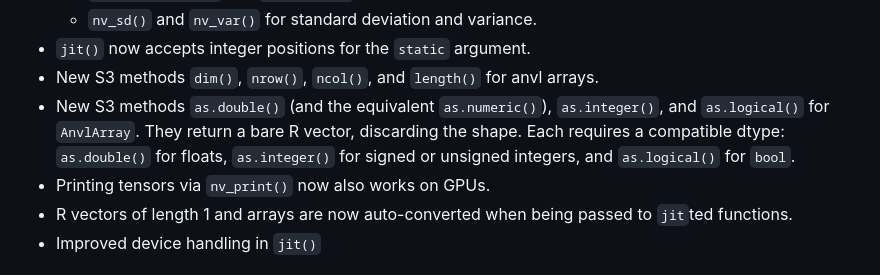
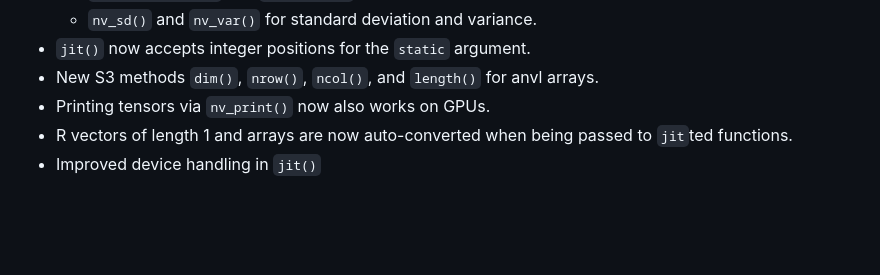
Before and after one commit to r-xla/anvil, a Markdown page: NEWS.md, the part around the change. Rendered like a GitHub page; blank space fills up the shorter version.

Commit message:
fix news

```diff
--- a/NEWS.md
+++ b/NEWS.md
@@ -57,10 +57,6 @@
   * `nv_sd()` and `nv_var()` for standard deviation and variance.
 * `jit()` now accepts integer positions for the `static` argument.
 * New S3 methods `dim()`, `nrow()`, `ncol()`, and `length()` for anvl arrays.
-* New S3 methods `as.double()` (and the equivalent `as.numeric()`), `as.integer()`,
-  and `as.logical()` for `AnvlArray`. They return a bare R vector, discarding the
-  shape. Each requires a compatible dtype: `as.double()` for floats,
-  `as.integer()` for signed or unsigned integers, and `as.logical()` for `bool`.
 * Printing tensors via `nv_print()` now also works on GPUs.
 * R vectors of length 1 and arrays are now auto-converted when being passed
   to `jit`ted functions.
```
